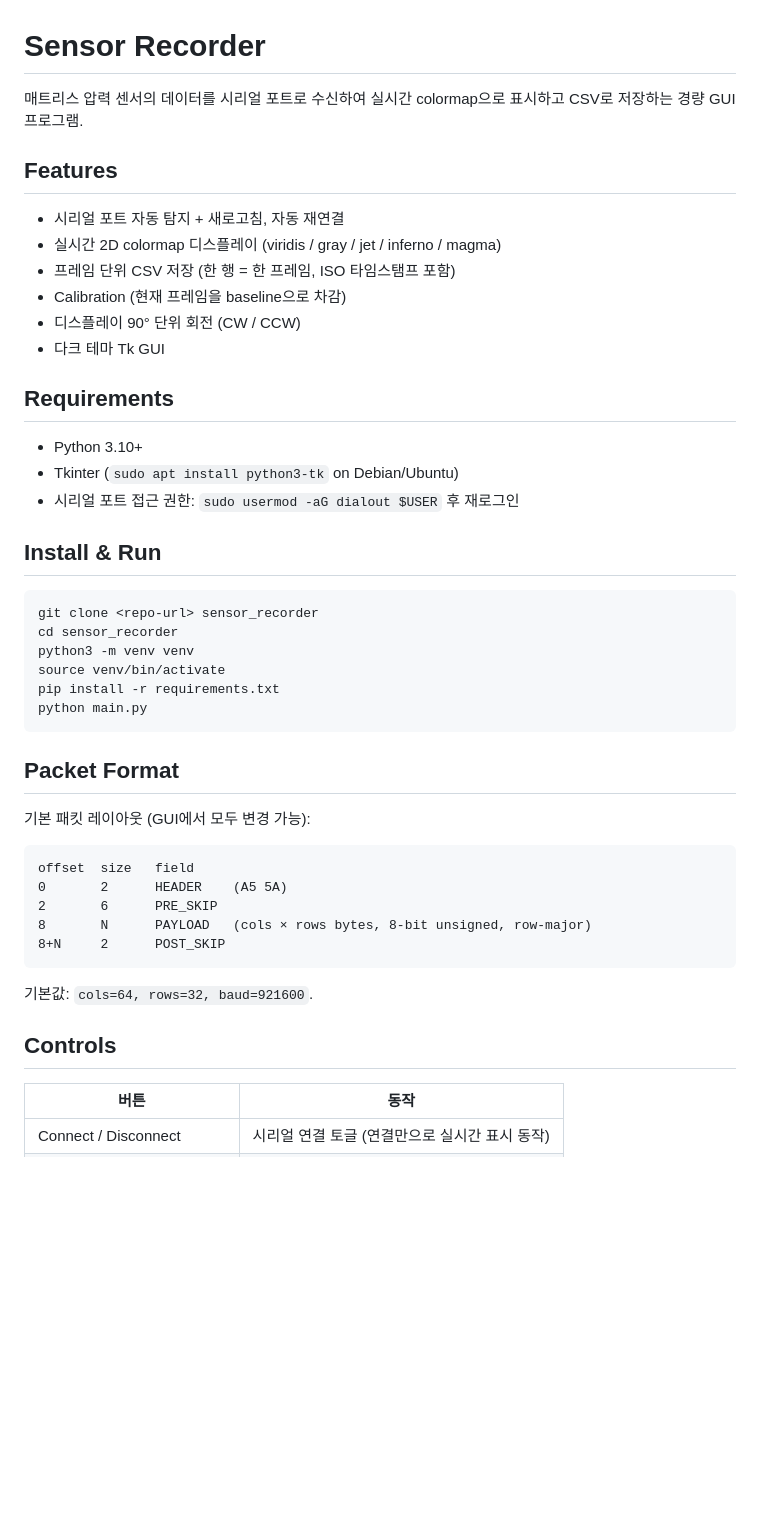
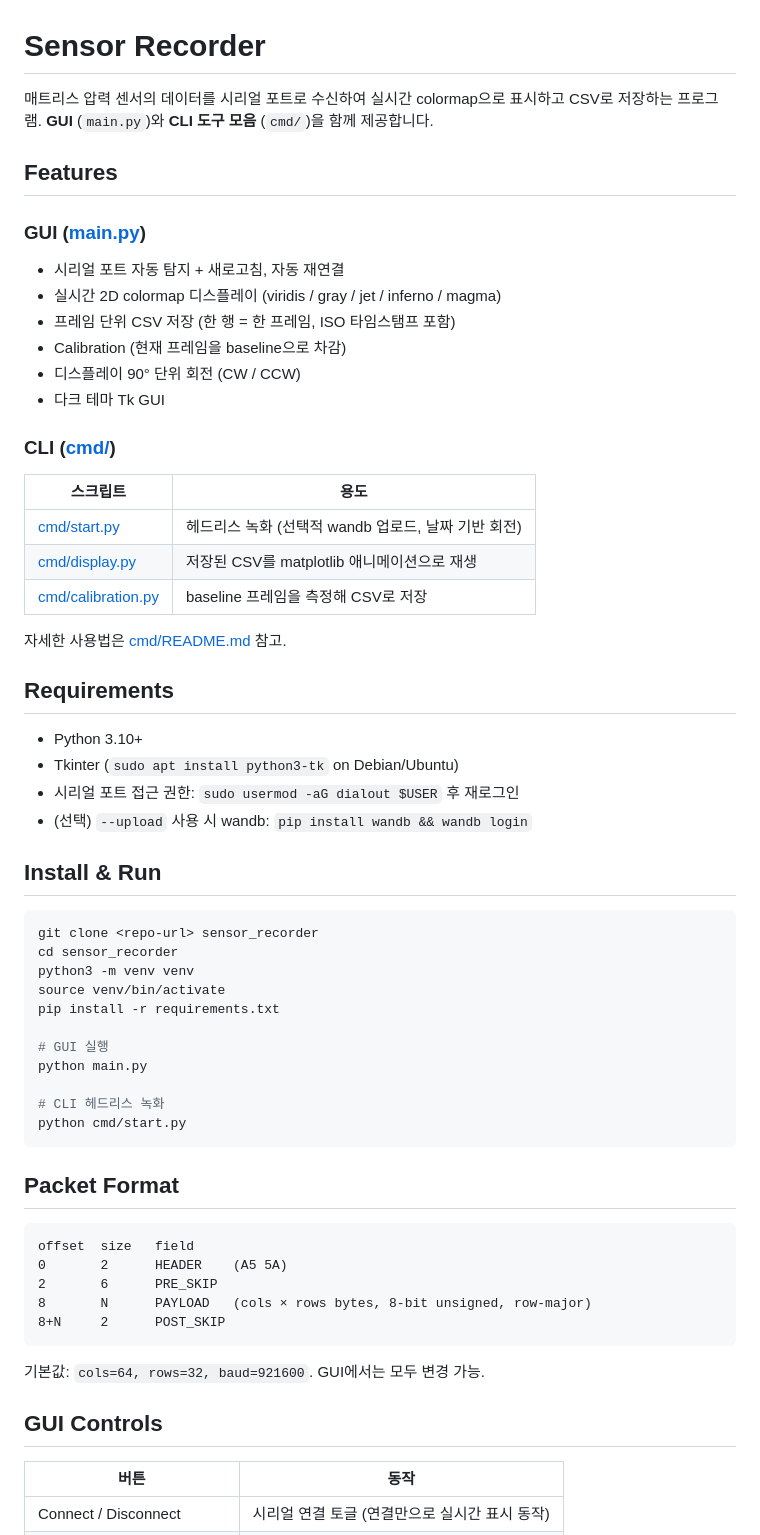
Before and after one commit to K-y-jin/serial-recorder, a Markdown page: README.md, the part around one of its changes. GitHub-like rendering; blank space fills up the shorter version.

````diff
--- a/README.md
+++ b/README.md
@@ -1,8 +1,11 @@
 # Sensor Recorder
 
-매트리스 압력 센서의 데이터를 시리얼 포트로 수신하여 실시간 colormap으로 표시하고 CSV로 저장하는 경량 GUI 프로그램.
+매트리스 압력 센서의 데이터를 시리얼 포트로 수신하여 실시간 colormap으로 표시하고 CSV로 저장하는 프로그램.
+**GUI** (`main.py`)와 **CLI 도구 모음** (`cmd/`)을 함께 제공합니다.
 
 ## Features
+
+### GUI ([main.py](main.py))
 
 - 시리얼 포트 자동 탐지 + 새로고침, 자동 재연결
 - 실시간 2D colormap 디스플레이 (viridis / gray / jet / inferno / magma)
@@ -11,11 +14,22 @@
 - 디스플레이 90° 단위 회전 (CW / CCW)
 - 다크 테마 Tk GUI
 
+### CLI ([cmd/](cmd/))
+
+| 스크립트                                   | 용도                                                 |
+| ------------------------------------------ | ---------------------------------------------------- |
+| [cmd/start.py](cmd/start.py)               | 헤드리스 녹화 (선택적 wandb 업로드, 날짜 기반 회전)  |
+| [cmd/display.py](cmd/display.py)           | 저장된 CSV를 matplotlib 애니메이션으로 재생          |
+| [cmd/calibration.py](cmd/calibration.py)   | baseline 프레임을 측정해 CSV로 저장                  |
+
+자세한 사용법은 [cmd/README.md](cmd/README.md) 참고.
+
 ## Requirements
 
 - Python 3.10+
 - Tkinter (`sudo apt install python3-tk` on Debian/Ubuntu)
 - 시리얼 포트 접근 권한: `sudo usermod -aG dialout $USER` 후 재로그인
+- (선택) `--upload` 사용 시 wandb: `pip install wandb && wandb login`
 
 ## Install & Run
 
@@ -25,12 +39,15 @@ cd sensor_recorder
 python3 -m venv venv
 source venv/bin/activate
 pip install -r requirements.txt
+
+# GUI 실행
 python main.py
+
+# CLI 헤드리스 녹화
+python cmd/start.py
 ```
 
 ## Packet Format
-
-기본 패킷 레이아웃 (GUI에서 모두 변경 가능):
 
 ```
 offset  size   field
@@ -40,9 +57,9 @@ offset  size   field
 8+N     2      POST_SKIP
 ```
 
-기본값: `cols=64, rows=32, baud=921600`.
+기본값: `cols=64, rows=32, baud=921600`. GUI에서는 모두 변경 가능.
 
-## Controls
+## GUI Controls
 
 | 버튼                          | 동작                                           |
 | ----------------------------- | ---------------------------------------------- |
````
Also changed, not shown: other parts of README.md (+39 -12 lines).
